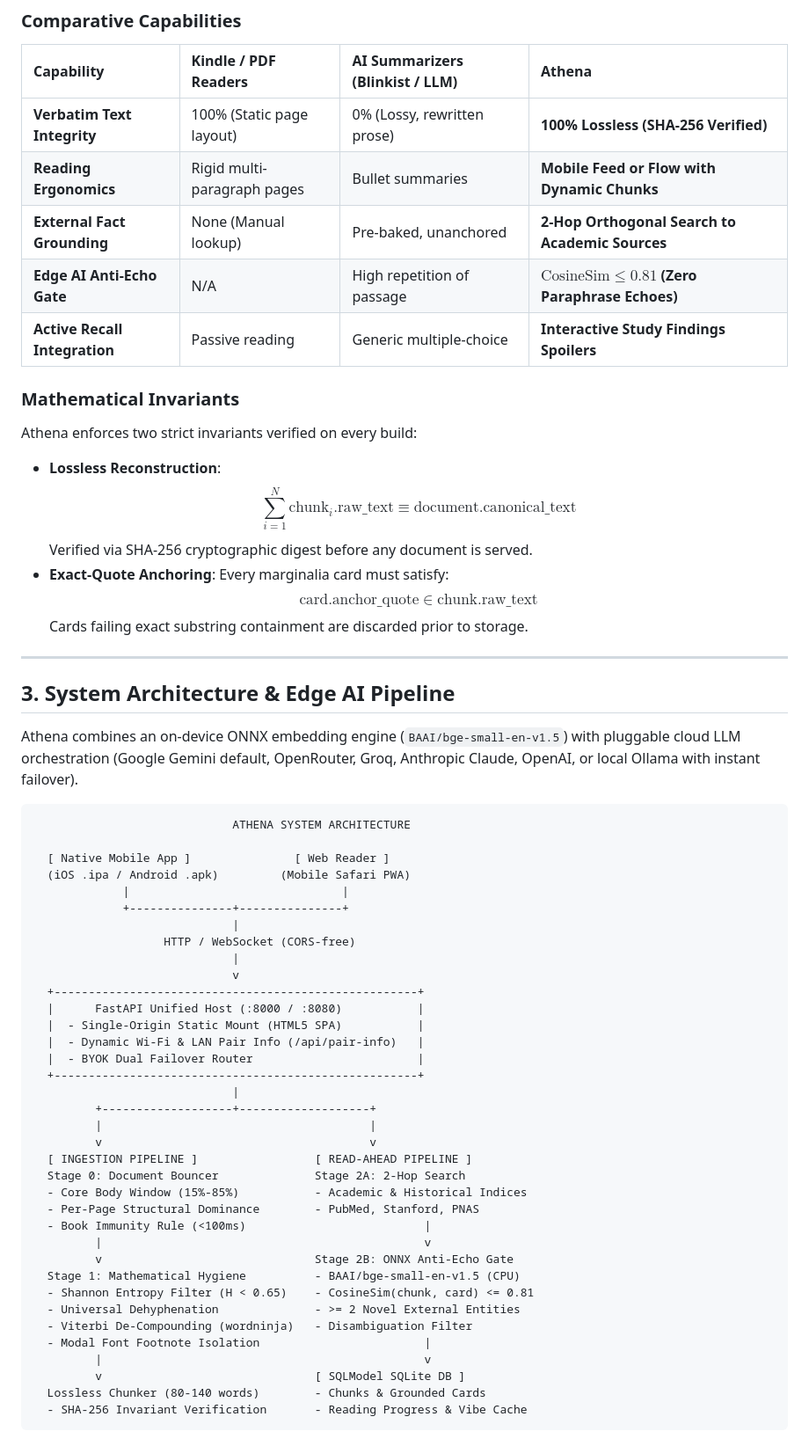
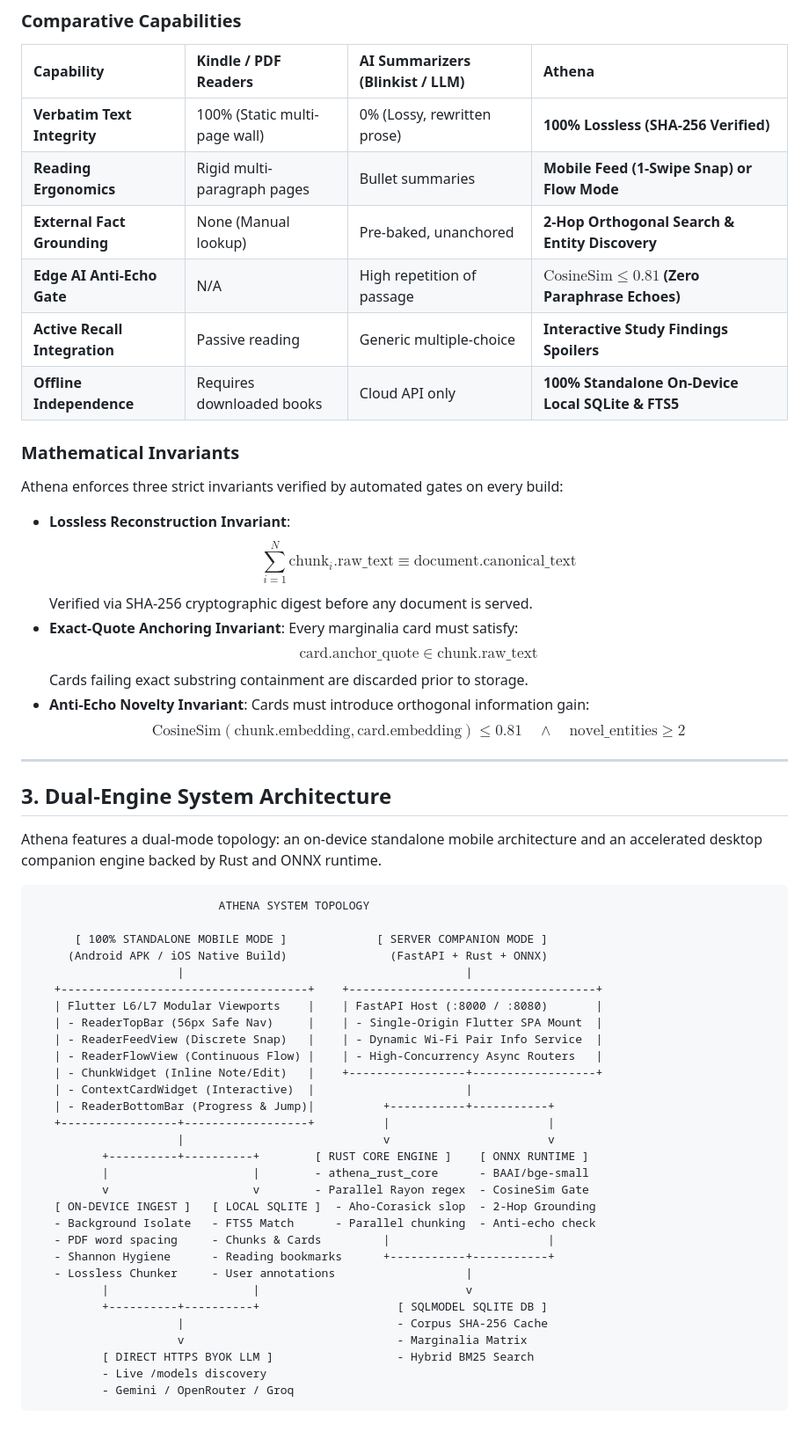
Before and after one commit to praveene3127/Athena, a Markdown page: README.md, the part around one of its changes. Shown at 88% size. Rendered like a GitHub page.

Commit message:
docs: overhaul README to ground-truth dual-mode architecture, Rust core, and ArtCraft reader

````diff
--- a/README.md
+++ b/README.md
@@ -81,64 +91,62 @@ Athena resolves this through **Feed-Driven Deep Reading**:
 
 | Capability | Kindle / PDF Readers | AI Summarizers (Blinkist / LLM) | Athena |
 | :--- | :--- | :--- | :--- |
-| **Verbatim Text Integrity** | 100% (Static page layout) | 0% (Lossy, rewritten prose) | **100% Lossless (SHA-256 Verified)** |
-| **Reading Ergonomics** | Rigid multi-paragraph pages | Bullet summaries | **Mobile Feed or Flow with Dynamic Chunks** |
-| **External Fact Grounding** | None (Manual lookup) | Pre-baked, unanchored | **2-Hop Orthogonal Search to Academic Sources** |
+| **Verbatim Text Integrity** | 100% (Static multi-page wall) | 0% (Lossy, rewritten prose) | **100% Lossless (SHA-256 Verified)** |
+| **Reading Ergonomics** | Rigid multi-paragraph pages | Bullet summaries | **Mobile Feed (1-Swipe Snap) or Flow Mode** |
+| **External Fact Grounding** | None (Manual lookup) | Pre-baked, unanchored | **2-Hop Orthogonal Search & Entity Discovery** |
 | **Edge AI Anti-Echo Gate** | N/A | High repetition of passage | **$\text{CosineSim} \le 0.81$ (Zero Paraphrase Echoes)** |
 | **Active Recall Integration**| Passive reading | Generic multiple-choice | **Interactive Study Findings Spoilers** |
+| **Offline Independence** | Requires downloaded books | Cloud API only | **100% Standalone On-Device Local SQLite & FTS5** |
 
 ### Mathematical Invariants
-Athena enforces two strict invariants verified on every build:
-- **Lossless Reconstruction**:
+Athena enforces three strict invariants verified by automated gates on every build:
+- **Lossless Reconstruction Invariant**:
   $$\sum_{i=1}^{N} \text{chunk}_i.\text{raw\_text} \equiv \text{document}.\text{canonical\_text}$$
   Verified via SHA-256 cryptographic digest before any document is served.
-- **Exact-Quote Anchoring**:
+- **Exact-Quote Anchoring Invariant**:
   Every marginalia card must satisfy:
   $$\text{card}.\text{anchor\_quote} \in \text{chunk}.\text{raw\_text}$$
   Cards failing exact substring containment are discarded prior to storage.
+- **Anti-Echo Novelty Invariant**:
+  Cards must introduce orthogonal information gain:
+  $$\text{CosineSim}(\text{chunk}.\text{embedding}, \text{card}.\text{embedding}) \le 0.81 \quad \land \quad \text{novel\_entities} \ge 2$$
 
 ---
 
-## 3. System Architecture & Edge AI Pipeline
+## 3. Dual-Engine System Architecture
 
-Athena combines an on-device ONNX embedding engine (`BAAI/bge-small-en-v1.5`) with pluggable cloud LLM orchestration (Google Gemini default, OpenRouter, Groq, Anthropic Claude, OpenAI, or local Ollama with instant failover).
+Athena features a dual-mode topology: an on-device standalone mobile architecture and an accelerated desktop companion engine backed by Rust and ONNX runtime.
 
-```
-                             ATHENA SYSTEM ARCHITECTURE
+```text
+                           ATHENA SYSTEM TOPOLOGY
 
-  [ Native Mobile App ]               [ Web Reader ]
-  (iOS .ipa / Android .apk)         (Mobile Safari PWA)
-             |                               |
-             +---------------+---------------+
-                             |
-                   HTTP / WebSocket (CORS-free)
-                             |
-                             v
-  +-----------------------------------------------------+
-  |      FastAPI Unified Host (:8000 / :8080)           |
-  |  - Single-Origin Static Mount (HTML5 SPA)           |
-  |  - Dynamic Wi-Fi & LAN Pair Info (/api/pair-info)   |
-  |  - BYOK Dual Failover Router                        |
-  +-----------------------------------------------------+
-                             |
-         +-------------------+-------------------+
-         |                                       |
-         v                                       v
-  [ INGESTION PIPELINE ]                 [ READ-AHEAD PIPELINE ]
-  Stage 0: Document Bouncer              Stage 2A: 2-Hop Search
-  - Core Body Window (15%-85%)           - Academic & Historical Indices
-  - Per-Page Structural Dominance        - PubMed, Stanford, PNAS
-  - Book Immunity Rule (<100ms)                          |
-         |                                               v
-         v                               Stage 2B: ONNX Anti-Echo Gate
-  Stage 1: Mathematical Hygiene          - BAAI/bge-small-en-v1.5 (CPU)
-  - Shannon Entropy Filter (H < 0.65)    - CosineSim(chunk, card) <= 0.81
-  - Universal Dehyphenation              - >= 2 Novel External Entities
-  - Viterbi De-Compounding (wordninja)   - Disambiguation Filter
-  - Modal Font Footnote Isolation                        |
-         |                                               v
-         v                               [ SQLModel SQLite DB ]
-  Lossless Chunker (80-140 words)        - Chunks & Grounded Cards
-  - SHA-256 Invariant Verification       - Reading Progress & Vibe Cache
+      [ 100% STANDALONE MOBILE MODE ]             [ SERVER COMPANION MODE ]
+     (Android APK / iOS Native Build)               (FastAPI + Rust + ONNX)
+                     |                                         |
+   +------------------------------------+    +------------------------------------+
+   | Flutter L6/L7 Modular Viewports    |    | FastAPI Host (:8000 / :8080)       |
+   | - ReaderTopBar (56px Safe Nav)     |    | - Single-Origin Flutter SPA Mount  |
+   | - ReaderFeedView (Discrete Snap)   |    | - Dynamic Wi-Fi Pair Info Service  |
+   | - ReaderFlowView (Continuous Flow) |    | - High-Concurrency Async Routers   |
+   | - ChunkWidget (Inline Note/Edit)   |    +-----------------+------------------+
+   | - ContextCardWidget (Interactive)  |                      |
+   | - ReaderBottomBar (Progress & Jump)|          +-----------+-----------+
+   +-----------------+------------------+          |                       |
+                     |                             v                       v
+          +----------+----------+        [ RUST CORE ENGINE ]    [ ONNX RUNTIME ]
+          |                     |        - athena_rust_core      - BAAI/bge-small
+          v                     v        - Parallel Rayon regex  - CosineSim Gate
+   [ ON-DEVICE INGEST ]   [ LOCAL SQLITE ]  - Aho-Corasick slop  - 2-Hop Grounding
+   - Background Isolate   - FTS5 Match      - Parallel chunking  - Anti-echo check
+   - PDF word spacing     - Chunks & Cards         |                       |
+   - Shannon Hygiene      - Reading bookmarks      +-----------+-----------+
+   - Lossless Chunker     - User annotations                   |
+          |                     |                              v
+          +----------+----------+                    [ SQLMODEL SQLITE DB ]
+                     |                               - Corpus SHA-256 Cache
+                     v                               - Marginalia Matrix
+          [ DIRECT HTTPS BYOK LLM ]                  - Hybrid BM25 Search
+          - Live /models discovery
+          - Gemini / OpenRouter / Groq
 ```
 
````
Also changed, not shown: other parts of README.md (+187 -146 lines).
